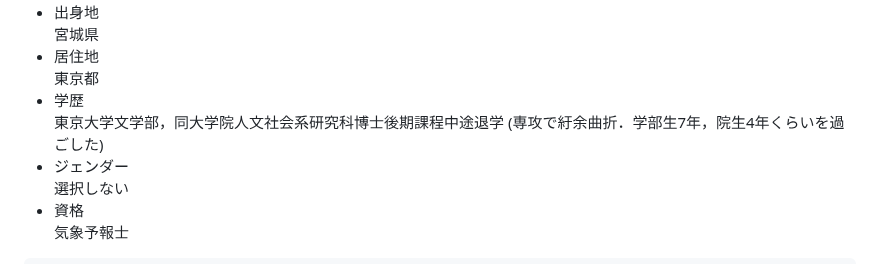
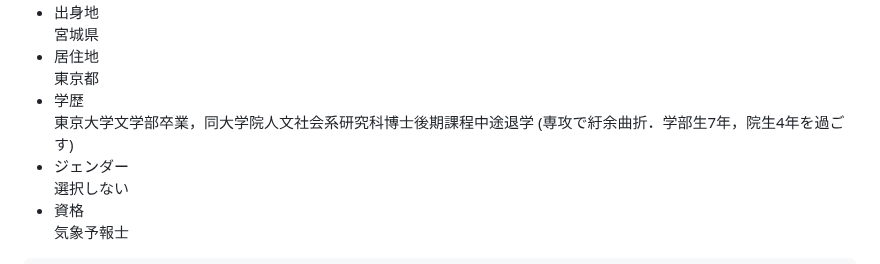
Before and after one commit to rintodo/rintodo.github.io, a Markdown page: profile.md, the part around the change. Rendered like a GitHub page.

```diff
--- a/profile.md
+++ b/profile.md
@@ -30,7 +30,7 @@ publish: false
                 <li>別名義</li>非公開で使用中
                 <li>出身地</li>宮城県
                 <li>居住地</li>東京都
-                <li>学歴</li>東京大学文学部，同大学院人文社会系研究科博士後期課程中途退学 (専攻で紆余曲折．学部生7年，院生4年くらいを過ごした)
+                <li>学歴</li>東京大学文学部卒業，同大学院人文社会系研究科博士後期課程中途退学 (専攻で紆余曲折．学部生7年，院生4年を過ごす)
                 <li>ジェンダー</li>選択しない
                 <li>資格</li>気象予報士
             </ul>
```
